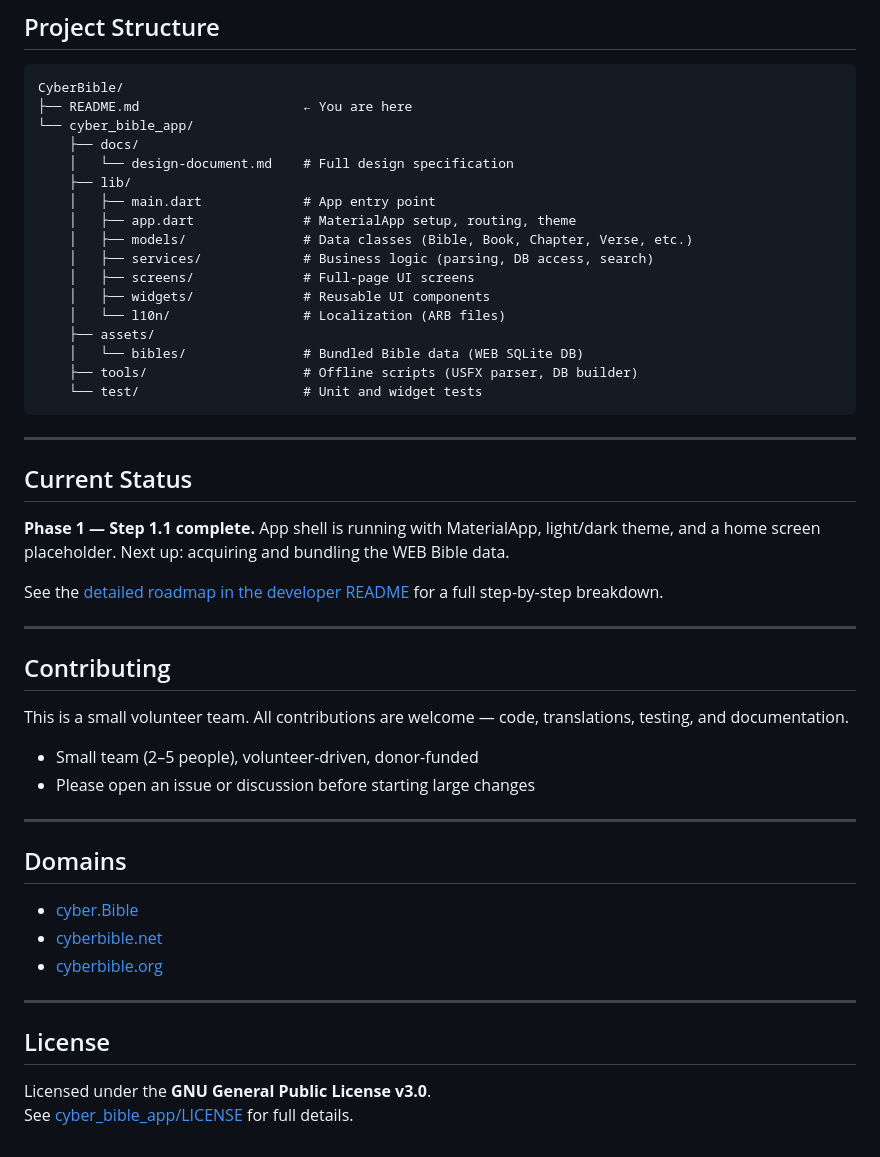
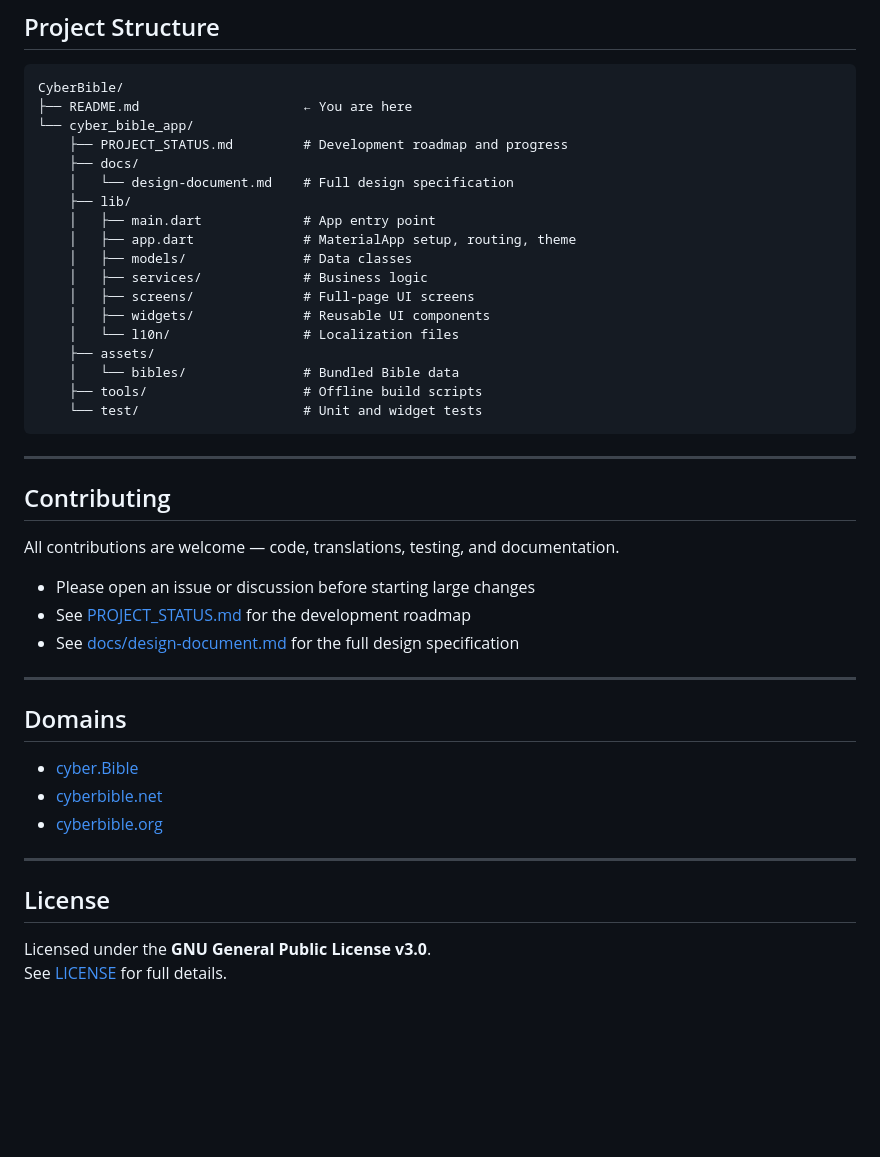
Before and after one commit to Crazybob2468/CyberBible, a Markdown page: README.md, the part around one of its changes. Drawn GitHub-style; blank space fills up the shorter version.

````diff
--- a/README.md
+++ b/README.md
@@ -121,38 +87,32 @@ flutter test
 CyberBible/
 ├── README.md                     ← You are here
 └── cyber_bible_app/
+    ├── PROJECT_STATUS.md         # Development roadmap and progress
     ├── docs/
     │   └── design-document.md    # Full design specification
     ├── lib/
     │   ├── main.dart             # App entry point
     │   ├── app.dart              # MaterialApp setup, routing, theme
-    │   ├── models/               # Data classes (Bible, Book, Chapter, Verse, etc.)
-    │   ├── services/             # Business logic (parsing, DB access, search)
+    │   ├── models/               # Data classes
+    │   ├── services/             # Business logic
     │   ├── screens/              # Full-page UI screens
     │   ├── widgets/              # Reusable UI components
-    │   └── l10n/                 # Localization (ARB files)
+    │   └── l10n/                 # Localization files
     ├── assets/
-    │   └── bibles/               # Bundled Bible data (WEB SQLite DB)
-    ├── tools/                    # Offline scripts (USFX parser, DB builder)
+    │   └── bibles/               # Bundled Bible data
+    ├── tools/                    # Offline build scripts
     └── test/                     # Unit and widget tests
 ```
 
 ---
 
-## Current Status
-
-**Phase 1 — Step 1.1 complete.** App shell is running with MaterialApp, light/dark theme, and a home screen placeholder. Next up: acquiring and bundling the WEB Bible data.
-
-See the [detailed roadmap in the developer README](cyber_bible_app/README.md) for a full step-by-step breakdown.
-
----
-
 ## Contributing
 
-This is a small volunteer team. All contributions are welcome — code, translations, testing, and documentation.
+All contributions are welcome — code, translations, testing, and documentation.
 
-- Small team (2–5 people), volunteer-driven, donor-funded
 - Please open an issue or discussion before starting large changes
+- See [PROJECT_STATUS.md](cyber_bible_app/PROJECT_STATUS.md) for the development roadmap
+- See [docs/design-document.md](cyber_bible_app/docs/design-document.md) for the full design specification
 
 ---
 
@@ -167,4 +127,4 @@ This is a small volunteer team. All contributions are welcome — code, translat
 ## License
 
 Licensed under the **GNU General Public License v3.0**.
-See [cyber_bible_app/LICENSE](cyber_bible_app/LICENSE) for full details.
+See [LICENSE](cyber_bible_app/LICENSE) for full details.
````
Also changed, not shown: other parts of README.md (+15 -49 lines), cyber_bible_app/PROJECT_STATUS.md (renamed from cyber_bible_app/README.md, +6 -3 lines).
